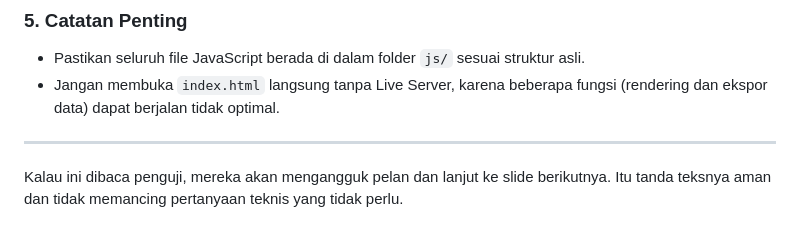
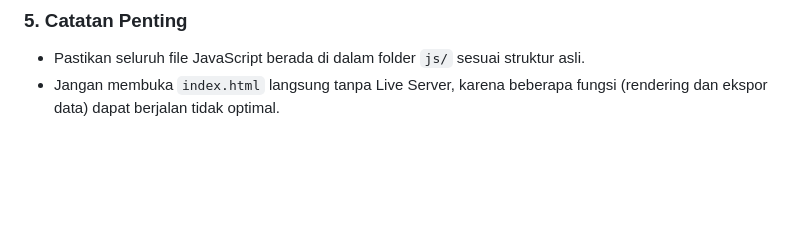
Before and after one commit to AngellJap/SIMULASI-MIKROSKOPIK-SIMPANGAN-JALAN-DENGAN-SISTEM-SINYAL-LALU-LINTAS, a Markdown page: README.md, the part around the change. GitHub-like rendering; blank space fills up the shorter version.

```diff
--- a/README.md
+++ b/README.md
@@ -85,7 +85,3 @@ SIMULASI-MIKROSKOPIK-SIMPANGAN-JALAN-DENGAN-SISTEM-SINYAL-LALU-LINTAS/
 
 * Pastikan seluruh file JavaScript berada di dalam folder `js/` sesuai struktur asli.
 * Jangan membuka `index.html` langsung tanpa Live Server, karena beberapa fungsi (rendering dan ekspor data) dapat berjalan tidak optimal.
-
----
-
-Kalau ini dibaca penguji, mereka akan mengangguk pelan dan lanjut ke slide berikutnya. Itu tanda teksnya aman dan tidak memancing pertanyaan teknis yang tidak perlu.
```
